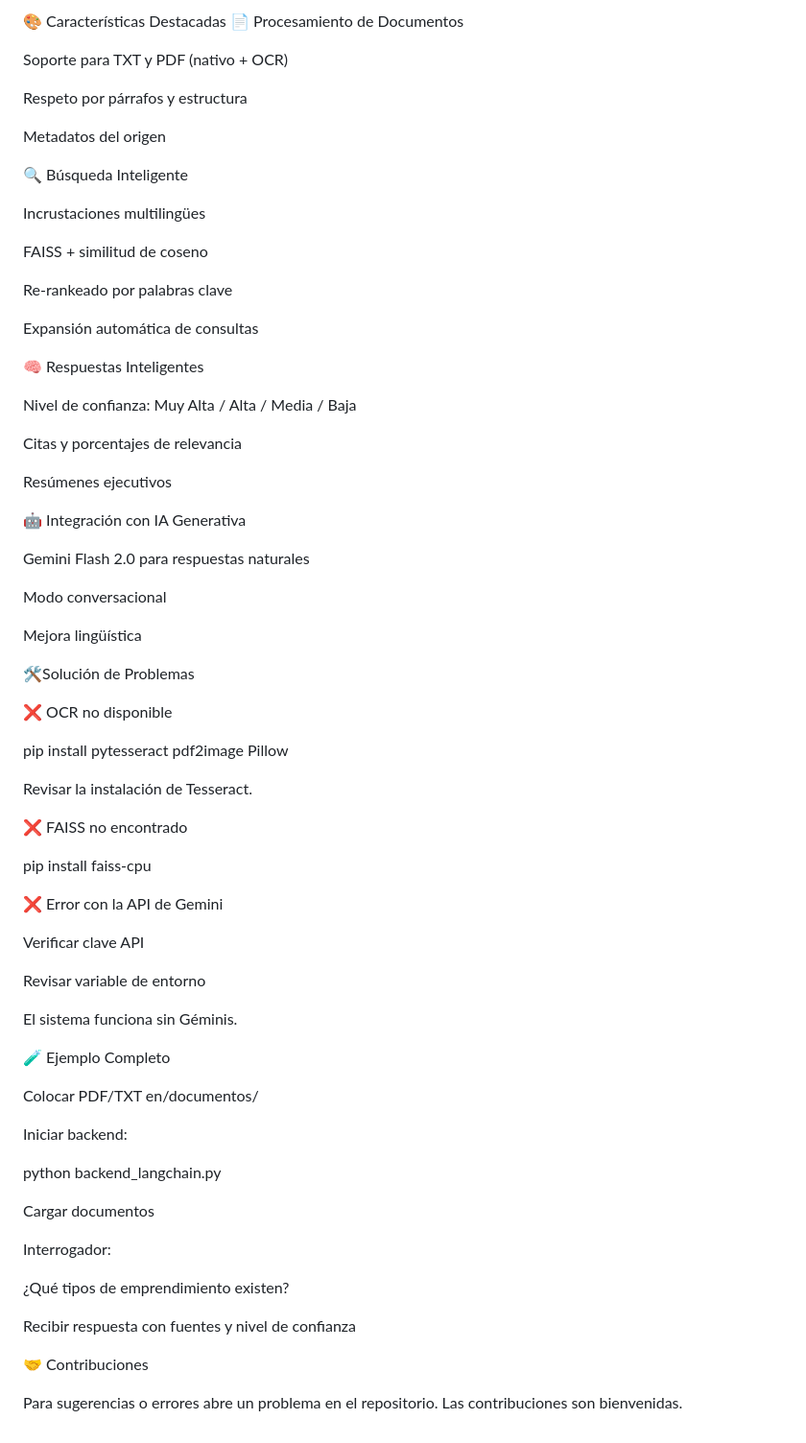
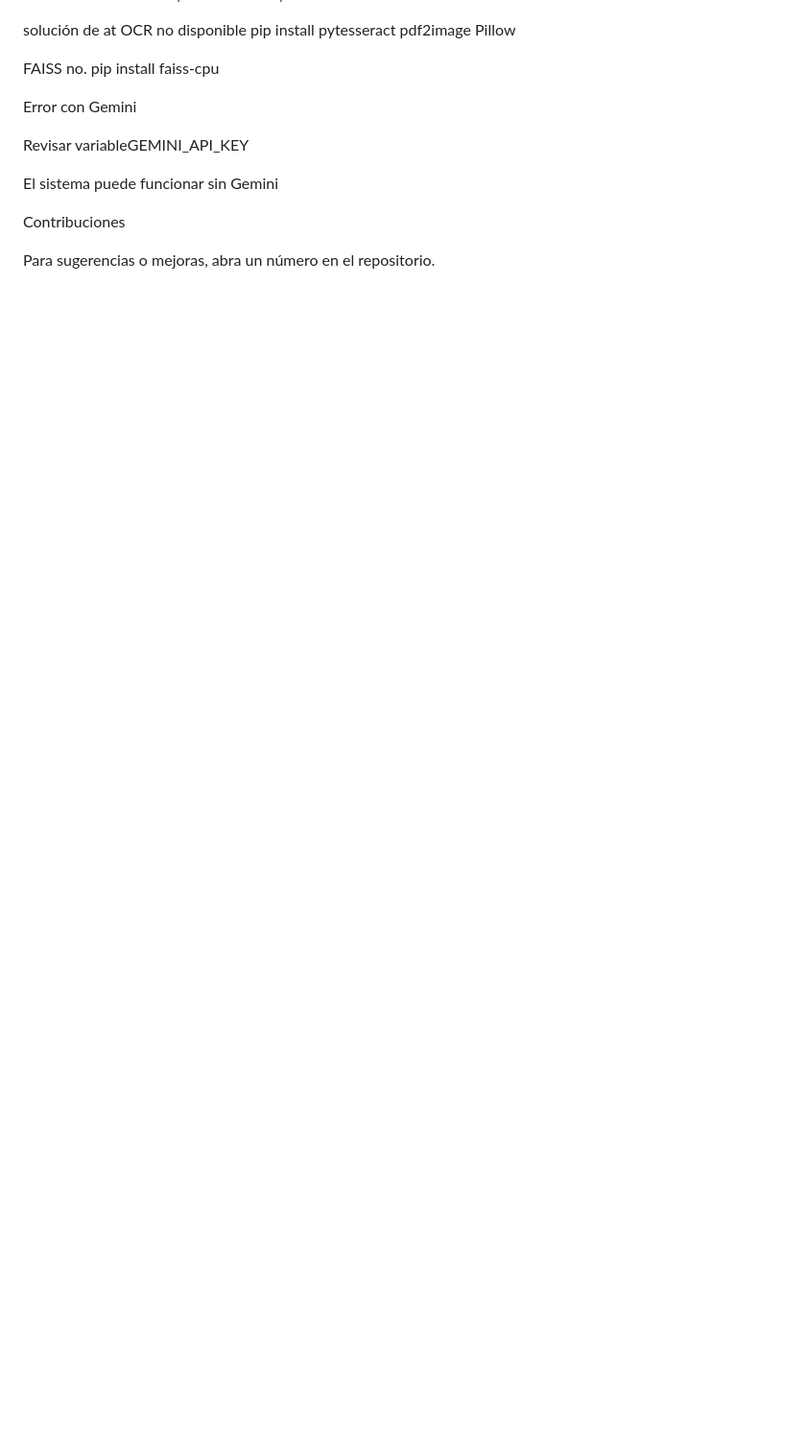
Before and after one commit to DavidMG2002/StudentBot, a Markdown page: README.md, the part around one of its changes. Shown at 96% size. Drawn GitHub-style; blank space fills up the shorter version.

```diff
--- a/README.md
+++ b/README.md
@@ -192,77 +194,16 @@ Pesos: PESO_SEMANTICO,PESO_KEYWORDS
-🎨 Características Destacadas
-📄 Procesamiento de Documentos
-
-Soporte para TXT y PDF (nativo + OCR)
-
-Respeto por párrafos y estructura
-
-Metadatos del origen
-
-🔍 Búsqueda Inteligente
-
-Incrustaciones multilingües
-
-FAISS + similitud de coseno
-
-Re-rankeado por palabras clave
-
-Expansión automática de consultas
-
-🧠 Respuestas Inteligentes
-
-Nivel de confianza: Muy Alta / Alta / Media / Baja
-
-Citas y porcentajes de relevancia
-
-Resúmenes ejecutivos
-
-🤖 Integración con IA Generativa
-
-Gemini Flash 2.0 para respuestas naturales
-
-Modo conversacional
-
-Mejora lingüística
-
-🛠️Solución de Problemas
-
-❌ OCR no disponible
-
+solución de at
+OCR no disponible
 pip install pytesseract pdf2image Pillow
 
-Revisar la instalación de Tesseract.
-
-❌ FAISS no encontrado
-
+FAISS no.
 pip install faiss-cpu
 
-❌ Error con la API de Gemini
+Error con Gemini
 
-Verificar clave API
+Revisar variableGEMINI_API_KEY
 
-Revisar variable de entorno
+El sistema puede funcionar sin Gemini
 
-El sistema funciona sin Géminis.
+Contribuciones
 
-🧪 Ejemplo Completo
-
-Colocar PDF/TXT en/documentos/
-
-Iniciar backend:
-
-python backend_langchain.py
-
-
-Cargar documentos
-
-Interrogador:
-
-¿Qué tipos de emprendimiento existen?
-
-
-Recibir respuesta con fuentes y nivel de confianza
-
-🤝 Contribuciones
-
-Para sugerencias o errores abre un problema en el repositorio.
-Las contribuciones son bienvenidas.
+Para sugerencias o mejoras, abra un número en el repositorio.
```
Also changed, not shown: other parts of README.md (+97 -95 lines).
